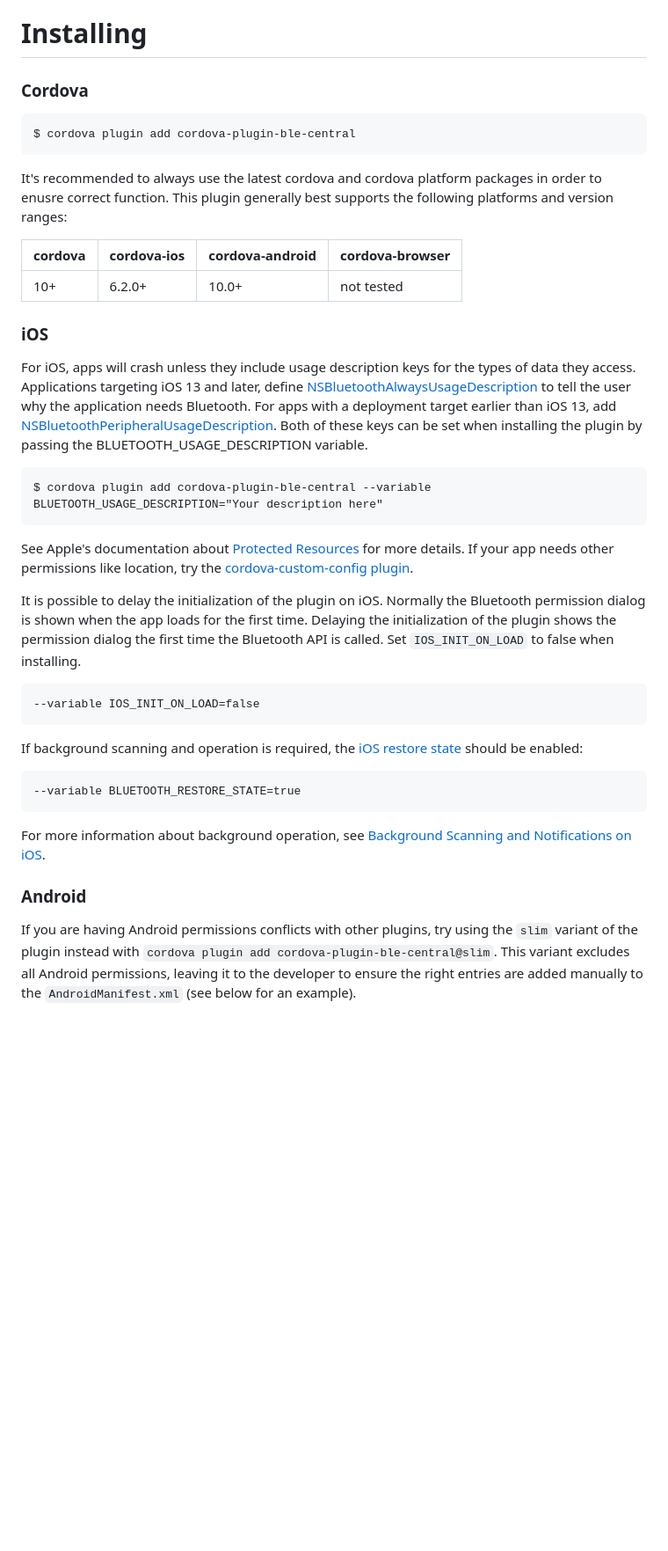
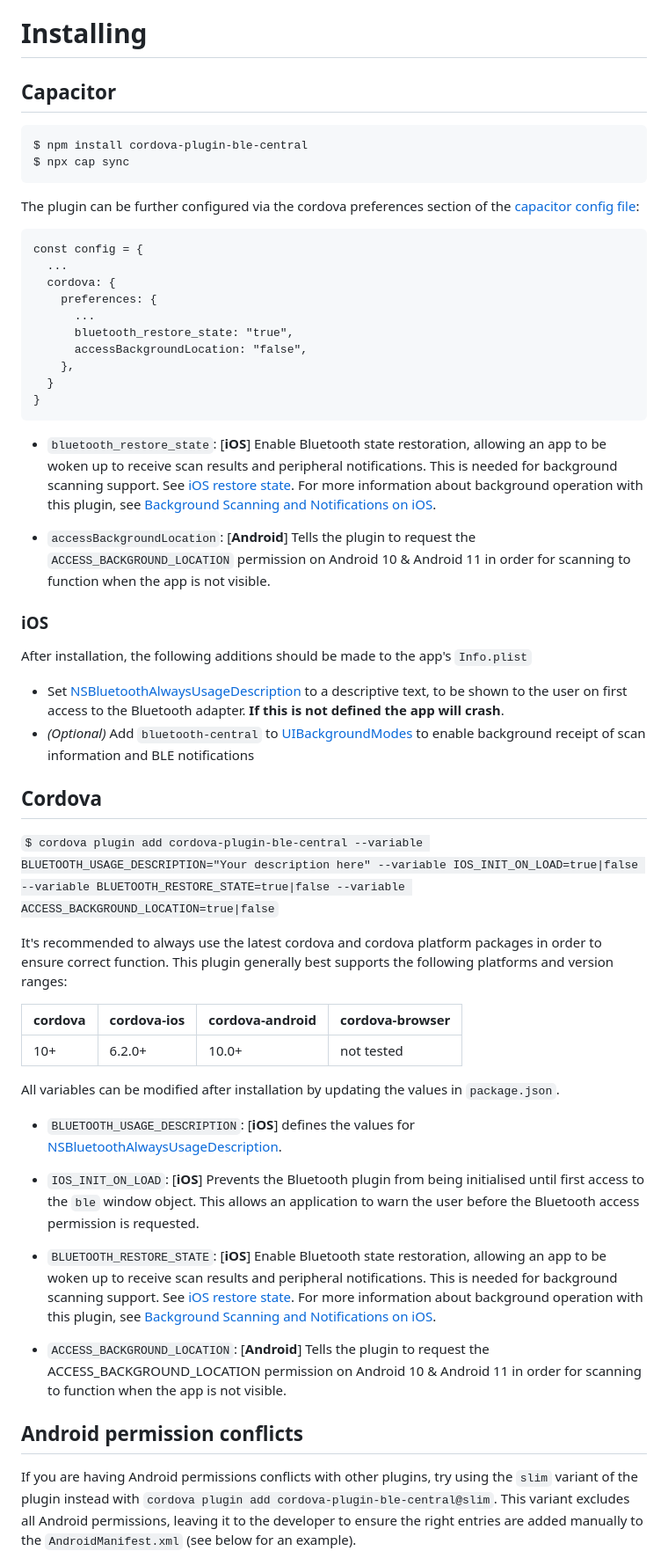
Before and after one commit to don/cordova-plugin-ble-central, a Markdown page: README.md, the part around one of its changes. Shown at 88% size. Drawn GitHub-style; blank space fills up the shorter version.

Commit message:
Detail capacitor installation instructions

````diff
--- a/README.md
+++ b/README.md
@@ -32,35 +32,58 @@ See the [examples](https://github.com/don/cordova-plugin-ble-central/tree/master
 
 # Installing
 
-### Cordova
+## Capacitor
 
-    $ cordova plugin add cordova-plugin-ble-central
+    $ npm install cordova-plugin-ble-central
+    $ npx cap sync
 
-It's recommended to always use the latest cordova and cordova platform packages in order to enusre correct function. This plugin generally best supports the following platforms and version ranges:
+The plugin can be further configured via the cordova preferences section of the [capacitor config file](https://capacitorjs.com/docs/cordova/migrating-from-cordova-to-capacitor#cordova-plugin-preferences):
+
+```
+const config = {
+  ...
+  cordova: {
+    preferences: {
+      ...
+      bluetooth_restore_state: "true",
+      accessBackgroundLocation: "false",
+    },
+  }
+}
+```
+
+-   `bluetooth_restore_state`: [**iOS**] Enable Bluetooth state restoration, allowing an app to be woken up to receive scan results and peripheral notifications. This is needed for background scanning support. See [iOS restore state](https://developer.apple.com/library/archive/documentation/NetworkingInternetWeb/Conceptual/CoreBluetooth_concepts/CoreBluetoothBackgroundProcessingForIOSApps/PerformingTasksWhileYourAppIsInTheBackground.html#//apple_ref/doc/uid/TP40013257-CH7-SW13). For more information about background operation with this plugin, see [Background Scanning and Notifications on iOS](#background-scanning-and-notifications-on-ios).
+
+-   `accessBackgroundLocation`: [**Android**] Tells the plugin to request the `ACCESS_BACKGROUND_LOCATION` permission on Android 10 & Android 11 in order for scanning to function when the app is not visible.
+
+### iOS
+
+After installation, the following additions should be made to the app's `Info.plist`
+
+-   Set [NSBluetoothAlwaysUsageDescription](https://developer.apple.com/documentation/bundleresources/information_property_list/nsbluetoothalwaysusagedescription?language=objc) to a descriptive text, to be shown to the user on first access to the Bluetooth adapter. **If this is not defined the app will crash**.
+-   _(Optional)_ Add `bluetooth-central` to [UIBackgroundModes](https://developer.apple.com/documentation/bundleresources/information_property_list/uibackgroundmodes?language=objc) to enable background receipt of scan information and BLE notifications
+
+## Cordova
+
+`$ cordova plugin add cordova-plugin-ble-central --variable BLUETOOTH_USAGE_DESCRIPTION="Your description here" --variable IOS_INIT_ON_LOAD=true|false --variable BLUETOOTH_RESTORE_STATE=true|false --variable ACCESS_BACKGROUND_LOCATION=true|false`
+
+It's recommended to always use the latest cordova and cordova platform packages in order to ensure correct function. This plugin generally best supports the following platforms and version ranges:
 
 | cordova | cordova-ios | cordova-android | cordova-browser |
 | ------- | ----------- | --------------- | --------------- |
 | 10+     | 6.2.0+      | 10.0+           | not tested      |
 
-### iOS
+All variables can be modified after installation by updating the values in `package.json`.
 
-For iOS, apps will crash unless they include usage description keys for the types of data they access. Applications targeting iOS 13 and later, define [NSBluetoothAlwaysUsageDescription](https://developer.apple.com/documentation/bundleresources/information_property_list/nsbluetoothalwaysusagedescription?language=objc) to tell the user why the application needs Bluetooth. For apps with a deployment target earlier than iOS 13, add [NSBluetoothPeripheralUsageDescription](https://developer.apple.com/documentation/bundleresources/information_property_list/nsbluetoothperipheralusagedescription?language=objc). Both of these keys can be set when installing the plugin by passing the BLUETOOTH_USAGE_DESCRIPTION variable.
+-   `BLUETOOTH_USAGE_DESCRIPTION`: [**iOS**] defines the values for [NSBluetoothAlwaysUsageDescription](https://developer.apple.com/documentation/bundleresources/information_property_list/nsbluetoothalwaysusagedescription?language=objc).
 
-    $ cordova plugin add cordova-plugin-ble-central --variable BLUETOOTH_USAGE_DESCRIPTION="Your description here"
+-   `IOS_INIT_ON_LOAD`: [**iOS**] Prevents the Bluetooth plugin from being initialised until first access to the `ble` window object. This allows an application to warn the user before the Bluetooth access permission is requested.
 
-See Apple's documentation about [Protected Resources](https://developer.apple.com/documentation/bundleresources/information_property_list/protected_resources) for more details. If your app needs other permissions like location, try the [cordova-custom-config plugin](https://github.com/don/cordova-plugin-ble-central/issues/700#issuecomment-538312656).
+-   `BLUETOOTH_RESTORE_STATE`: [**iOS**] Enable Bluetooth state restoration, allowing an app to be woken up to receive scan results and peripheral notifications. This is needed for background scanning support. See [iOS restore state](https://developer.apple.com/library/archive/documentation/NetworkingInternetWeb/Conceptual/CoreBluetooth_concepts/CoreBluetoothBackgroundProcessingForIOSApps/PerformingTasksWhileYourAppIsInTheBackground.html#//apple_ref/doc/uid/TP40013257-CH7-SW13). For more information about background operation with this plugin, see [Background Scanning and Notifications on iOS](#background-scanning-and-notifications-on-ios).
 
-It is possible to delay the initialization of the plugin on iOS. Normally the Bluetooth permission dialog is shown when the app loads for the first time. Delaying the initialization of the plugin shows the permission dialog the first time the Bluetooth API is called. Set `IOS_INIT_ON_LOAD` to false when installing.
+-   `ACCESS_BACKGROUND_LOCATION`: [**Android**] Tells the plugin to request the ACCESS_BACKGROUND_LOCATION permission on Android 10 & Android 11 in order for scanning to function when the app is not visible.
 
-    --variable IOS_INIT_ON_LOAD=false
-
-If background scanning and operation is required, the [iOS restore state](https://developer.apple.com/library/archive/documentation/NetworkingInternetWeb/Conceptual/CoreBluetooth_concepts/CoreBluetoothBackgroundProcessingForIOSApps/PerformingTasksWhileYourAppIsInTheBackground.html#//apple_ref/doc/uid/TP40013257-CH7-SW13) should be enabled:
-
-    --variable BLUETOOTH_RESTORE_STATE=true
-
-For more information about background operation, see [Background Scanning and Notifications on iOS](#background-scanning-and-notifications-on-ios).
-
-### Android
+## Android permission conflicts
 
 If you are having Android permissions conflicts with other plugins, try using the `slim` variant of the plugin instead with `cordova plugin add cordova-plugin-ble-central@slim`. This variant excludes all Android permissions, leaving it to the developer to ensure the right entries are added manually to the `AndroidManifest.xml` (see below for an example).
 
````
Also changed, not shown: other parts of README.md (+0 -6 lines).
